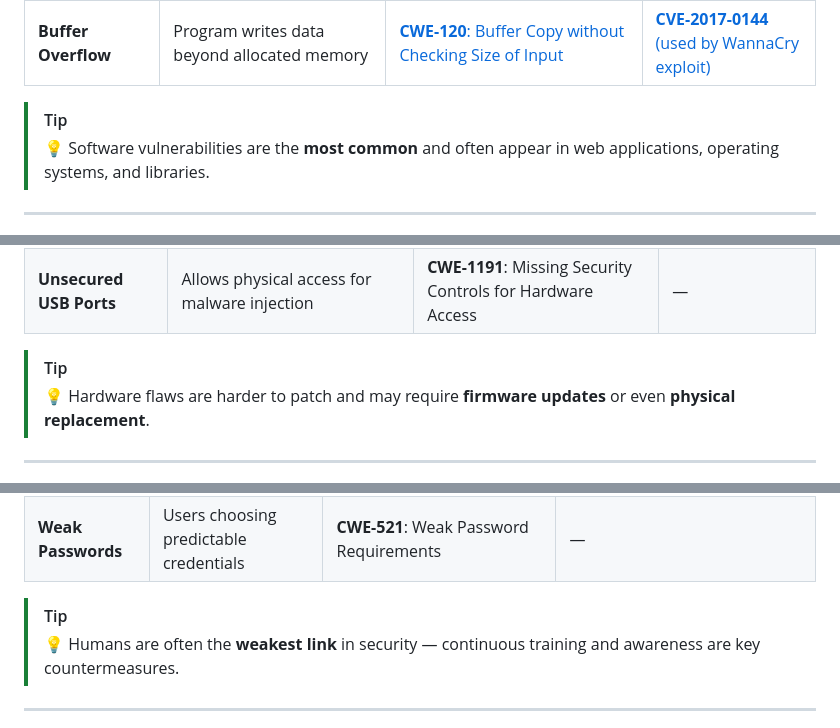
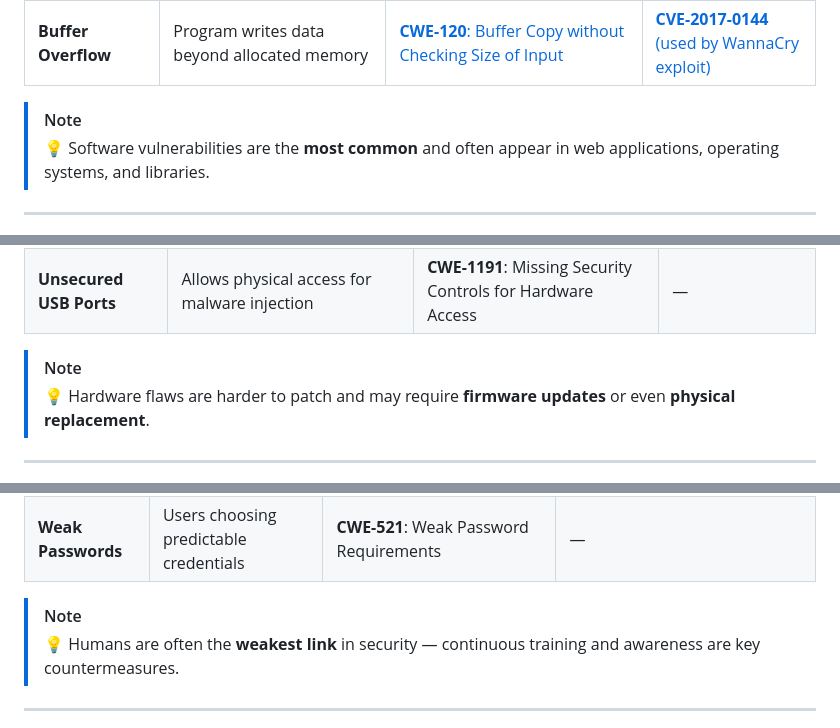
Before and after one commit to vheikkiniemi/CybersecurityAndDataPrivacyAutumn2025, a Markdown page: IntroToPentest.md, 3 parts joined by grey strips. Drawn GitHub-style.

```diff
--- a/IntroToPentest.md
+++ b/IntroToPentest.md
@@ -147,7 +147,7 @@ Flaws or weaknesses in software code that attackers can exploit to gain unauthor
 | **Cross-Site Scripting (XSS)** | User input is not sanitized, allowing script injection in a browser | [**CWE-79**: Improper Neutralization of Input During Web Page Generation](https://cwe.mitre.org/data/definitions/79.html) | [**CVE-2022-3602** (OpenSSL XSS bug)](https://nvd.nist.gov/vuln/detail/cve-2022-3602)          |
 | **Buffer Overflow**            | Program writes data beyond allocated memory                         | [**CWE-120**: Buffer Copy without Checking Size of Input](https://cwe.mitre.org/data/definitions/120.html)                 | [**CVE-2017-0144** (used by WannaCry exploit)](https://nvd.nist.gov/vuln/detail/cve-2017-0144) |
 
-> [!TIP]
+> [!NOTE]
 > 💡 Software vulnerabilities are the **most common** and often appear in web applications, operating systems, and libraries.
 
 ---
@@ -164,7 +164,7 @@ Weaknesses in physical components or processors that can be exploited, usually a
 | **Spectre / Meltdown**  | CPU design flaw allowing data leakage between processes | **CWE-200**: Exposure of Sensitive Information              | **CVE-2017-5753**, **CVE-2017-5754** |
 | **Unsecured USB Ports** | Allows physical access for malware injection            | **CWE-1191**: Missing Security Controls for Hardware Access | —                                    |
 
-> [!TIP]
+> [!NOTE]
 > 💡 Hardware flaws are harder to patch and may require **firmware updates** or even **physical replacement**.
 
 ---
@@ -181,7 +181,7 @@ Exploiting human behavior, emotions, or lack of awareness rather than technical
 | **Phishing**       | Tricking users into revealing credentials | **CWE-1169**: Improper Authorization or Authentication Design | CVEs typically not assigned to users, but may reference software exploited by phishing |
 | **Weak Passwords** | Users choosing predictable credentials    | **CWE-521**: Weak Password Requirements                       | —                                                                                      |
 
-> [!TIP]
+> [!NOTE]
 > 💡 Humans are often the **weakest link** in security — continuous training and awareness are key countermeasures.
 
 ---
```
Also changed, not shown: other parts of IntroToPentest.md (+18 -9 lines).
